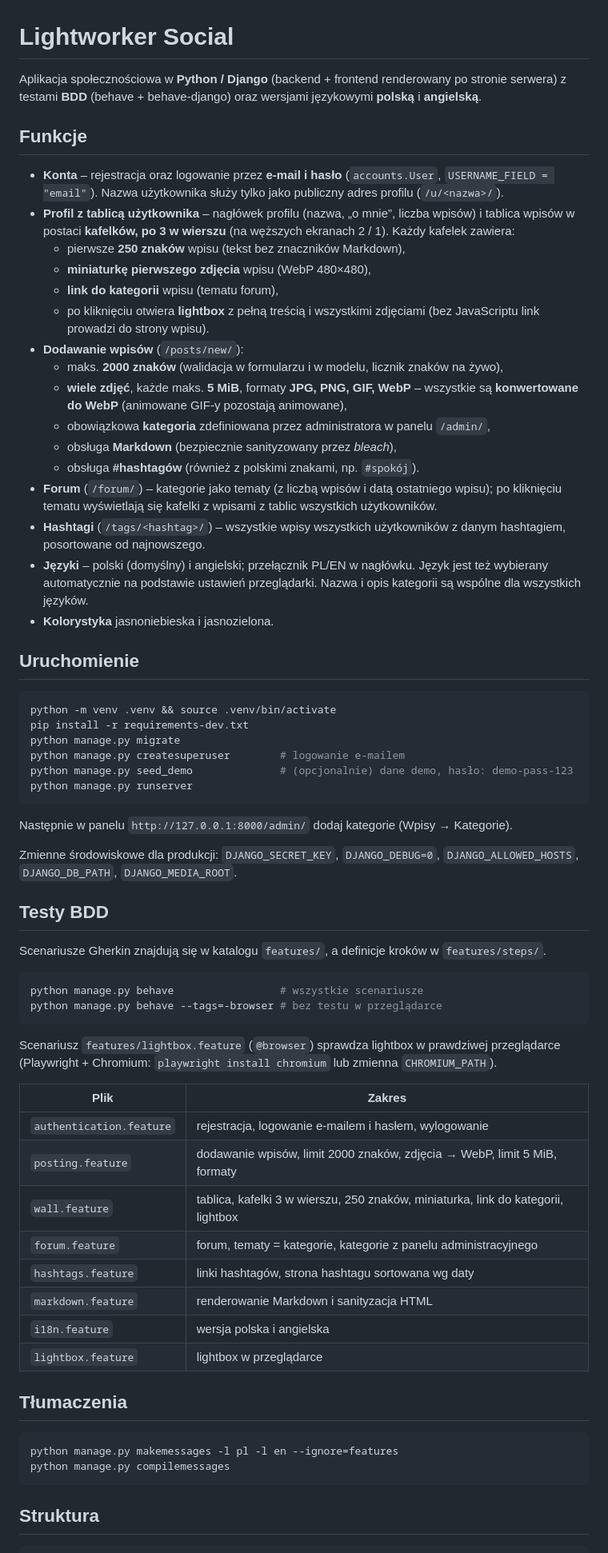
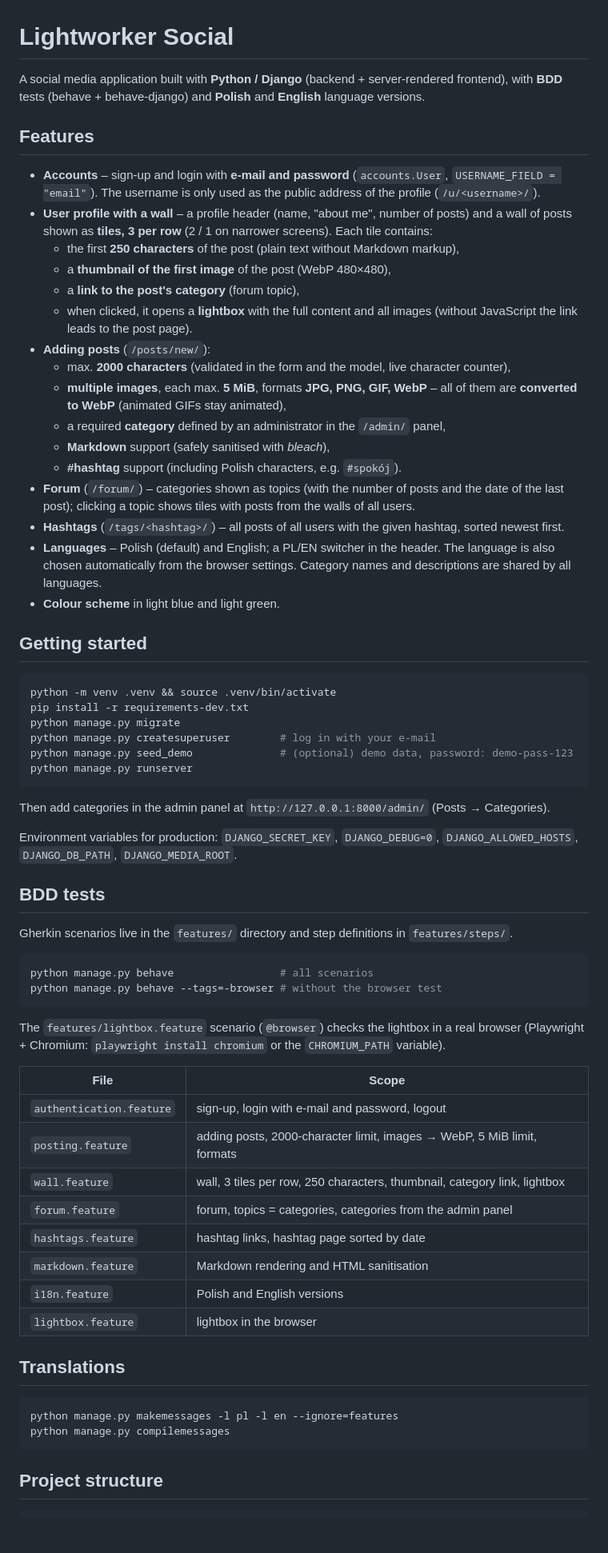
Before and after one commit to InzLukaszFuszara/LightworkerSocial, a Markdown page: README.md, the part around one of its changes. Shown at 80% size. GitHub-like rendering; blank space fills up the shorter version.

Commit message:
Translate README to English
Co-Authored-By: Claude Opus 5.5 <noreply@anthropic.com>
Claude-Session: https://claude.ai/code/session_01Y59XHn4BVv3LmJ7UFXi6UQ

````diff
--- a/README.md
+++ b/README.md
@@ -1,80 +1,80 @@
 # Lightworker Social
 
-Aplikacja społecznościowa w **Python / Django** (backend + frontend renderowany po stronie serwera)
-z testami **BDD** (behave + behave-django) oraz wersjami językowymi **polską** i **angielską**.
+A social media application built with **Python / Django** (backend + server-rendered frontend),
+with **BDD** tests (behave + behave-django) and **Polish** and **English** language versions.
 
-## Funkcje
+## Features
 
-- **Konta** – rejestracja oraz logowanie przez **e-mail i hasło** (`accounts.User`, `USERNAME_FIELD = "email"`).
-  Nazwa użytkownika służy tylko jako publiczny adres profilu (`/u/<nazwa>/`).
-- **Profil z tablicą użytkownika** – nagłówek profilu (nazwa, „o mnie”, liczba wpisów) i tablica wpisów
-  w postaci **kafelków, po 3 w wierszu** (na węższych ekranach 2 / 1). Każdy kafelek zawiera:
-  - pierwsze **250 znaków** wpisu (tekst bez znaczników Markdown),
-  - **miniaturkę pierwszego zdjęcia** wpisu (WebP 480×480),
-  - **link do kategorii** wpisu (tematu forum),
-  - po kliknięciu otwiera **lightbox** z pełną treścią i wszystkimi zdjęciami
-    (bez JavaScriptu link prowadzi do strony wpisu).
-- **Dodawanie wpisów** (`/posts/new/`):
-  - maks. **2000 znaków** (walidacja w formularzu i w modelu, licznik znaków na żywo),
-  - **wiele zdjęć**, każde maks. **5 MiB**, formaty **JPG, PNG, GIF, WebP** – wszystkie są
-    **konwertowane do WebP** (animowane GIF-y pozostają animowane),
-  - obowiązkowa **kategoria** zdefiniowana przez administratora w panelu `/admin/`,
-  - obsługa **Markdown** (bezpiecznie sanityzowany przez *bleach*),
-  - obsługa **#hashtagów** (również z polskimi znakami, np. `#spokój`).
-- **Forum** (`/forum/`) – kategorie jako tematy (z liczbą wpisów i datą ostatniego wpisu);
-  po kliknięciu tematu wyświetlają się kafelki z wpisami z tablic wszystkich użytkowników.
-- **Hashtagi** (`/tags/<hashtag>/`) – wszystkie wpisy wszystkich użytkowników z danym hashtagiem,
-  posortowane od najnowszego.
-- **Języki** – polski (domyślny) i angielski; przełącznik PL/EN w nagłówku. Język jest też wybierany
-  automatycznie na podstawie ustawień przeglądarki. Nazwa i opis kategorii są wspólne dla wszystkich języków.
-- **Kolorystyka** jasnoniebieska i jasnozielona.
+- **Accounts** – sign-up and login with **e-mail and password** (`accounts.User`, `USERNAME_FIELD = "email"`).
+  The username is only used as the public address of the profile (`/u/<username>/`).
+- **User profile with a wall** – a profile header (name, "about me", number of posts) and a wall of posts
+  shown as **tiles, 3 per row** (2 / 1 on narrower screens). Each tile contains:
+  - the first **250 characters** of the post (plain text without Markdown markup),
+  - a **thumbnail of the first image** of the post (WebP 480×480),
+  - a **link to the post's category** (forum topic),
+  - when clicked, it opens a **lightbox** with the full content and all images
+    (without JavaScript the link leads to the post page).
+- **Adding posts** (`/posts/new/`):
+  - max. **2000 characters** (validated in the form and the model, live character counter),
+  - **multiple images**, each max. **5 MiB**, formats **JPG, PNG, GIF, WebP** – all of them are
+    **converted to WebP** (animated GIFs stay animated),
+  - a required **category** defined by an administrator in the `/admin/` panel,
+  - **Markdown** support (safely sanitised with *bleach*),
+  - **#hashtag** support (including Polish characters, e.g. `#spokój`).
+- **Forum** (`/forum/`) – categories shown as topics (with the number of posts and the date of the last post);
+  clicking a topic shows tiles with posts from the walls of all users.
+- **Hashtags** (`/tags/<hashtag>/`) – all posts of all users with the given hashtag,
+  sorted newest first.
+- **Languages** – Polish (default) and English; a PL/EN switcher in the header. The language is also
+  chosen automatically from the browser settings. Category names and descriptions are shared by all languages.
+- **Colour scheme** in light blue and light green.
 
-## Uruchomienie
+## Getting started
 
 ```bash
 python -m venv .venv && source .venv/bin/activate
 pip install -r requirements-dev.txt
 python manage.py migrate
-python manage.py createsuperuser        # logowanie e-mailem
-python manage.py seed_demo              # (opcjonalnie) dane demo, hasło: demo-pass-123
+python manage.py createsuperuser        # log in with your e-mail
+python manage.py seed_demo              # (optional) demo data, password: demo-pass-123
 python manage.py runserver
 ```
 
-Następnie w panelu `http://127.0.0.1:8000/admin/` dodaj kategorie (Wpisy → Kategorie).
+Then add categories in the admin panel at `http://127.0.0.1:8000/admin/` (Posts → Categories).
 
-Zmienne środowiskowe dla produkcji: `DJANGO_SECRET_KEY`, `DJANGO_DEBUG=0`,
+Environment variables for production: `DJANGO_SECRET_KEY`, `DJANGO_DEBUG=0`,
 `DJANGO_ALLOWED_HOSTS`, `DJANGO_DB_PATH`, `DJANGO_MEDIA_ROOT`.
 
-## Testy BDD
+## BDD tests
 
-Scenariusze Gherkin znajdują się w katalogu `features/`, a definicje kroków w `features/steps/`.
+Gherkin scenarios live in the `features/` directory and step definitions in `features/steps/`.
 
 ```bash
-python manage.py behave                 # wszystkie scenariusze
-python manage.py behave --tags=-browser # bez testu w przeglądarce
+python manage.py behave                 # all scenarios
+python manage.py behave --tags=-browser # without the browser test
 ```
 
-Scenariusz `features/lightbox.feature` (`@browser`) sprawdza lightbox w prawdziwej przeglądarce
-(Playwright + Chromium: `playwright install chromium` lub zmienna `CHROMIUM_PATH`).
+The `features/lightbox.feature` scenario (`@browser`) checks the lightbox in a real browser
+(Playwright + Chromium: `playwright install chromium` or the `CHROMIUM_PATH` variable).
 
-| Plik | Zakres |
-|------|--------|
-| `authentication.feature` | rejestracja, logowanie e-mailem i hasłem, wylogowanie |
-| `posting.feature` | dodawanie wpisów, limit 2000 znaków, zdjęcia → WebP, limit 5 MiB, formaty |
-| `wall.feature` | tablica, kafelki 3 w wierszu, 250 znaków, miniaturka, link do kategorii, lightbox |
-| `forum.feature` | forum, tematy = kategorie, kategorie z panelu administracyjnego |
-| `hashtags.feature` | linki hashtagów, strona hashtagu sortowana wg daty |
-| `markdown.feature` | renderowanie Markdown i sanityzacja HTML |
-| `i18n.feature` | wersja polska i angielska |
-| `lightbox.feature` | lightbox w przeglądarce |
+| File | Scope |
+|------|-------|
+| `authentication.feature` | sign-up, login with e-mail and password, logout |
+| `posting.feature` | adding posts, 2000-character limit, images → WebP, 5 MiB limit, formats |
+| `wall.feature` | wall, 3 tiles per row, 250 characters, thumbnail, category link, lightbox |
+| `forum.feature` | forum, topics = categories, categories from the admin panel |
+| `hashtags.feature` | hashtag links, hashtag page sorted by date |
+| `markdown.feature` | Markdown rendering and HTML sanitisation |
+| `i18n.feature` | Polish and English versions |
+| `lightbox.feature` | lightbox in the browser |
 
-## Tłumaczenia
+## Translations
 
 ```bash
 python manage.py makemessages -l pl -l en --ignore=features
 python manage.py compilemessages
 ```
 
-## Struktura
+## Project structure
 
 ```
````
Also changed, not shown: other parts of README.md (+7 -15 lines).
